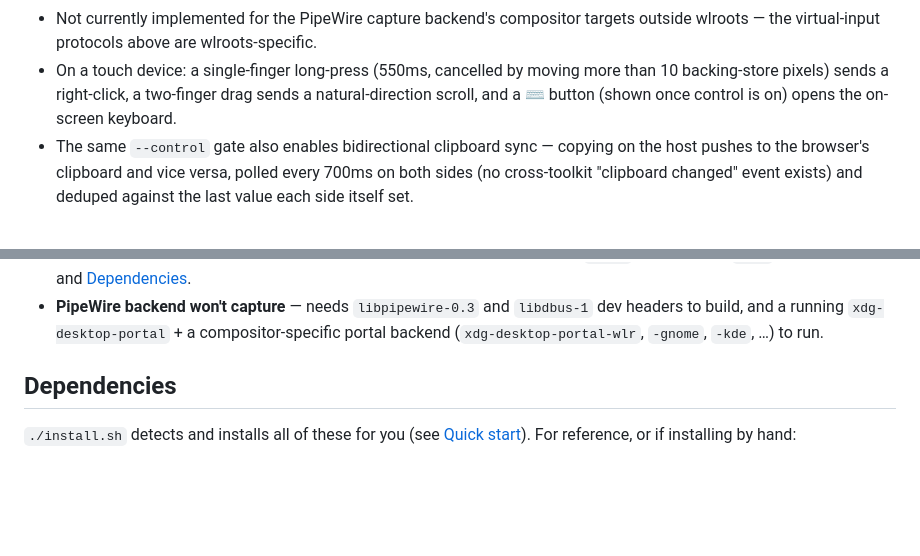
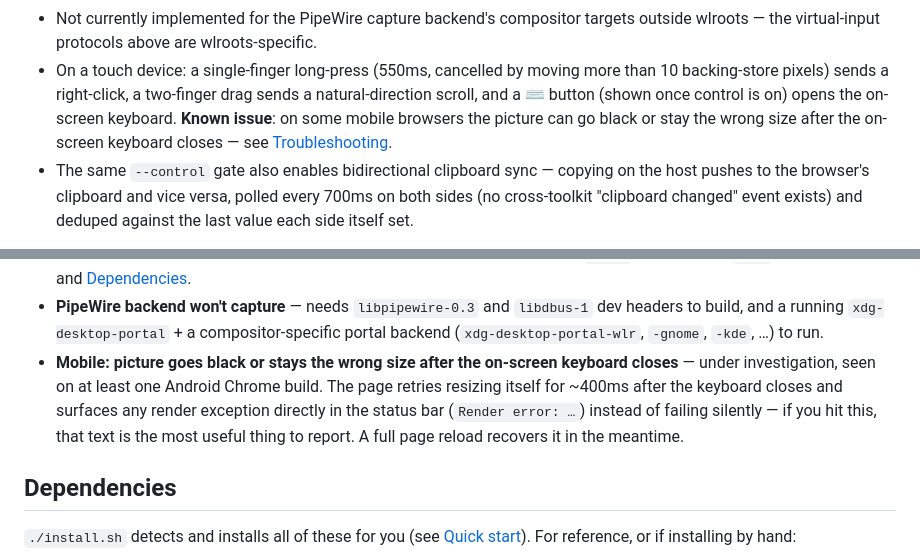
Before and after one commit to tarilka0gg/Ring-2Zero, a Markdown page: README.md, 2 parts joined by grey strips. Rendered like a GitHub page; blank space fills up the shorter version.

Commit message:
docs: note the mobile keyboard-close rendering issue in README
Flagged as a known issue in both Remote control and Troubleshooting,
pointing at the status-bar "Render error: …" text added in the previous
commit as the thing to report if it's hit again.

```diff
--- a/README.md
+++ b/README.md
@@ -347,7 +347,10 @@ mouse, wheel and keyboard input over the picture is sent to the host.
 - On a touch device: a single-finger long-press (550ms, cancelled by
   moving more than 10 backing-store pixels) sends a right-click, a
   two-finger drag sends a natural-direction scroll, and a **⌨** button
-  (shown once control is on) opens the on-screen keyboard.
+  (shown once control is on) opens the on-screen keyboard. **Known issue**:
+  on some mobile browsers the picture can go black or stay the wrong size
+  after the on-screen keyboard closes — see
+  [Troubleshooting](#troubleshooting).
 - The same `--control` gate also enables bidirectional clipboard sync —
   copying on the host pushes to the browser's clipboard and vice versa,
   polled every 700ms on both sides (no cross-toolkit "clipboard changed"
@@ -441,6 +444,13 @@ version:
   `libdbus-1` dev headers to build, and a running
   `xdg-desktop-portal` + a compositor-specific portal backend
   (`xdg-desktop-portal-wlr`, `-gnome`, `-kde`, …) to run.
+- **Mobile: picture goes black or stays the wrong size after the
+  on-screen keyboard closes** — under investigation, seen on at least one
+  Android Chrome build. The page retries resizing itself for ~400ms after
+  the keyboard closes and surfaces any render exception directly in the
+  status bar (`Render error: …`) instead of failing silently — if you hit
+  this, that text is the most useful thing to report. A full page reload
+  recovers it in the meantime.
 
 ## Dependencies
 
```
